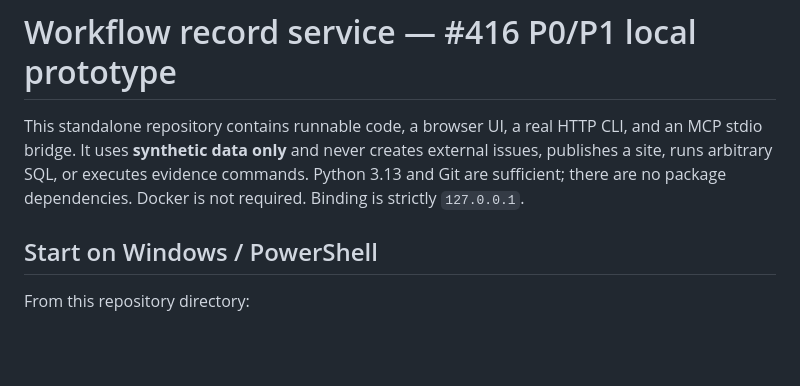
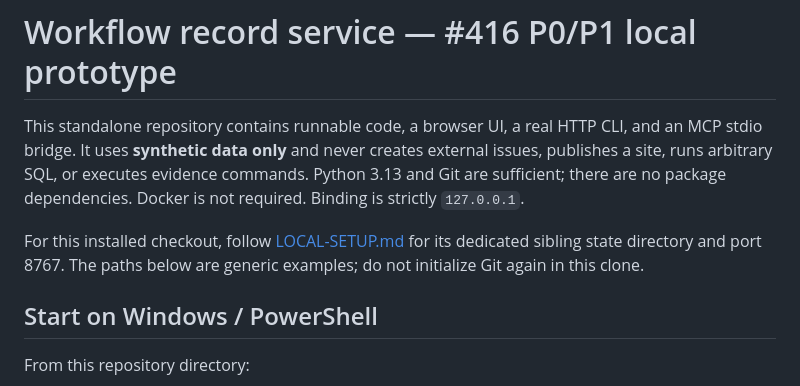
Before and after one commit to YuChia-Wei/ai-collaboration-workflow-board, a Markdown page: README.md, the part around the change. GitHub-like rendering; blank space fills up the shorter version.

Commit message:
Document dedicated repo-external state for local checkout

```diff
--- a/README.md
+++ b/README.md
@@ -5,6 +5,10 @@ and an MCP stdio bridge. It uses **synthetic data only** and never creates exter
 issues, publishes a site, runs arbitrary SQL, or executes evidence commands.
 Python 3.13 and Git are sufficient; there are no package dependencies. Docker is
 not required. Binding is strictly `127.0.0.1`.
+
+For this installed checkout, follow [LOCAL-SETUP.md](LOCAL-SETUP.md) for its
+dedicated sibling state directory and port 8767. The paths below are generic
+examples; do not initialize Git again in this clone.
 
 ## Start on Windows / PowerShell
 
```
Also changed, not shown: LOCAL-SETUP.md (added, +51 -0 lines).
